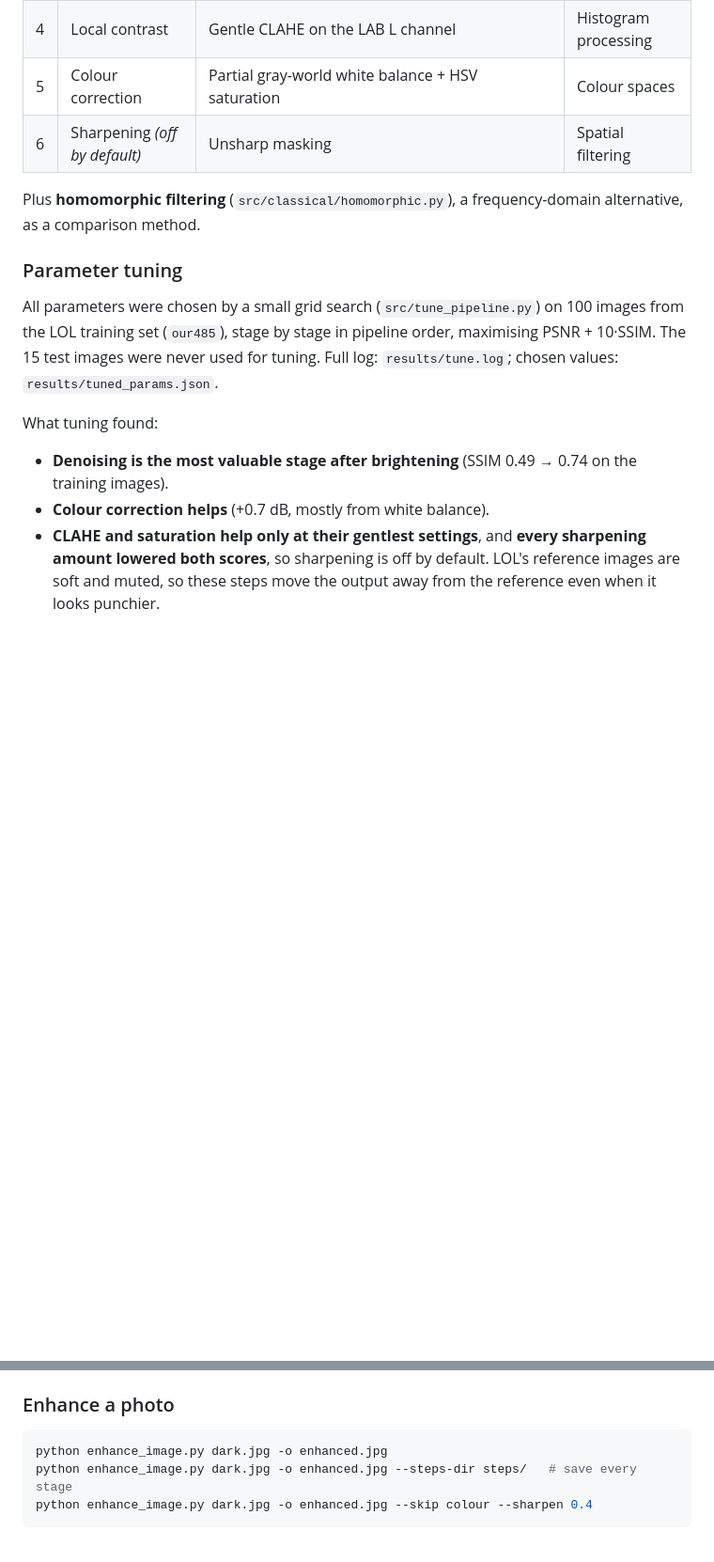
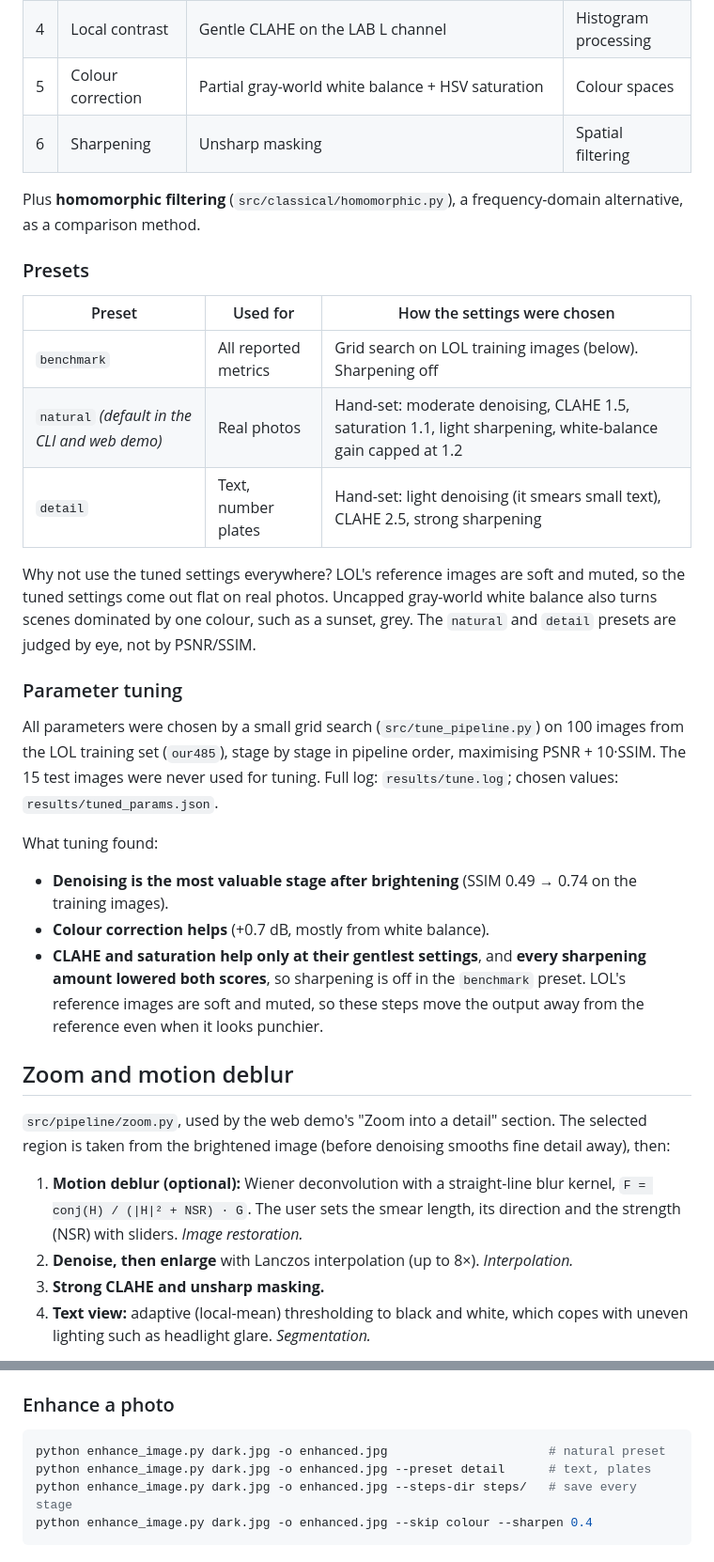
Before and after one commit to Shreshtha-Ojha/Team_19, a Markdown page: README.md, 2 parts joined by grey strips. Shown at 94% size. Drawn GitHub-style; blank space fills up the shorter version.

````diff
--- a/README.md
+++ b/README.md
@@ -22,10 +24,24 @@ it get enhanced step by step, ending in a before/after slider.
 | 3 | Denoising | Non-local means, strength from an estimated noise level (Immerkær), applied mostly where the photo was dark | Noise, spatial filtering |
 | 4 | Local contrast | Gentle CLAHE on the LAB L channel | Histogram processing |
 | 5 | Colour correction | Partial gray-world white balance + HSV saturation | Colour spaces |
-| 6 | Sharpening *(off by default)* | Unsharp masking | Spatial filtering |
+| 6 | Sharpening | Unsharp masking | Spatial filtering |
 
 Plus **homomorphic filtering** (`src/classical/homomorphic.py`), a
 frequency-domain alternative, as a comparison method.
+
+### Presets
+
+| Preset | Used for | How the settings were chosen |
+|---|---|---|
+| `benchmark` | All reported metrics | Grid search on LOL training images (below). Sharpening off |
+| `natural` *(default in the CLI and web demo)* | Real photos | Hand-set: moderate denoising, CLAHE 1.5, saturation 1.1, light sharpening, white-balance gain capped at 1.2 |
+| `detail` | Text, number plates | Hand-set: light denoising (it smears small text), CLAHE 2.5, strong sharpening |
+
+Why not use the tuned settings everywhere? LOL's reference images are soft
+and muted, so the tuned settings come out flat on real photos. Uncapped
+gray-world white balance also turns scenes dominated by one colour, such as a
+sunset, grey. The `natural` and `detail` presets are judged by eye, not by
+PSNR/SSIM.
 
 ### Parameter tuning
 
@@ -38,4 +54,19 @@ used for tuning. Full log: `results/tune.log`; chosen values:
 What tuning found:
 - **Denoising is the most valuable stage after brightening** (SSIM 0.49 → 0.74 on the training images).
 - **Colour correction helps** (+0.7 dB, mostly from white balance).
-- **CLAHE and saturation help only at their gentlest settings**, and **every sharpening amount lowered both scores**, so sharpening is off by default. LOL's reference images are soft and muted, so these steps move the output away from the reference even when it looks punchier.
+- **CLAHE and saturation help only at their gentlest settings**, and **every sharpening amount lowered both scores**, so sharpening is off in the `benchmark` preset. LOL's reference images are soft and muted, so these steps move the output away from the reference even when it looks punchier.
+
+## Zoom and motion deblur
+
+`src/pipeline/zoom.py`, used by the web demo's "Zoom into a detail" section.
+The selected region is taken from the brightened image (before denoising
+smooths fine detail away), then:
+
+1. **Motion deblur (optional):** Wiener deconvolution with a straight-line
+   blur kernel, `F = conj(H) / (|H|² + NSR) · G`. The user sets the smear
+   length, its direction and the strength (NSR) with sliders. *Image restoration.*
+2. **Denoise, then enlarge** with Lanczos interpolation (up to 8×). *Interpolation.*
+3. **Strong CLAHE and unsharp masking.**
+4. **Text view:** adaptive (local-mean) thresholding to black and white, which
+   copes with uneven lighting such as headlight glare. *Segmentation.*
+
@@ -84,7 +135,8 @@ All commands below are run from `src/`.
 ### Enhance a photo
 
 ```bash
-python enhance_image.py dark.jpg -o enhanced.jpg
+python enhance_image.py dark.jpg -o enhanced.jpg                      # natural preset
+python enhance_image.py dark.jpg -o enhanced.jpg --preset detail      # text, plates
 python enhance_image.py dark.jpg -o enhanced.jpg --steps-dir steps/   # save every stage
 python enhance_image.py dark.jpg -o enhanced.jpg --skip colour --sharpen 0.4
 ```
````
Also changed, not shown: other parts of README.md (+27 -2 lines), results/figures/deblur_demo.png (added), 8 other files.
